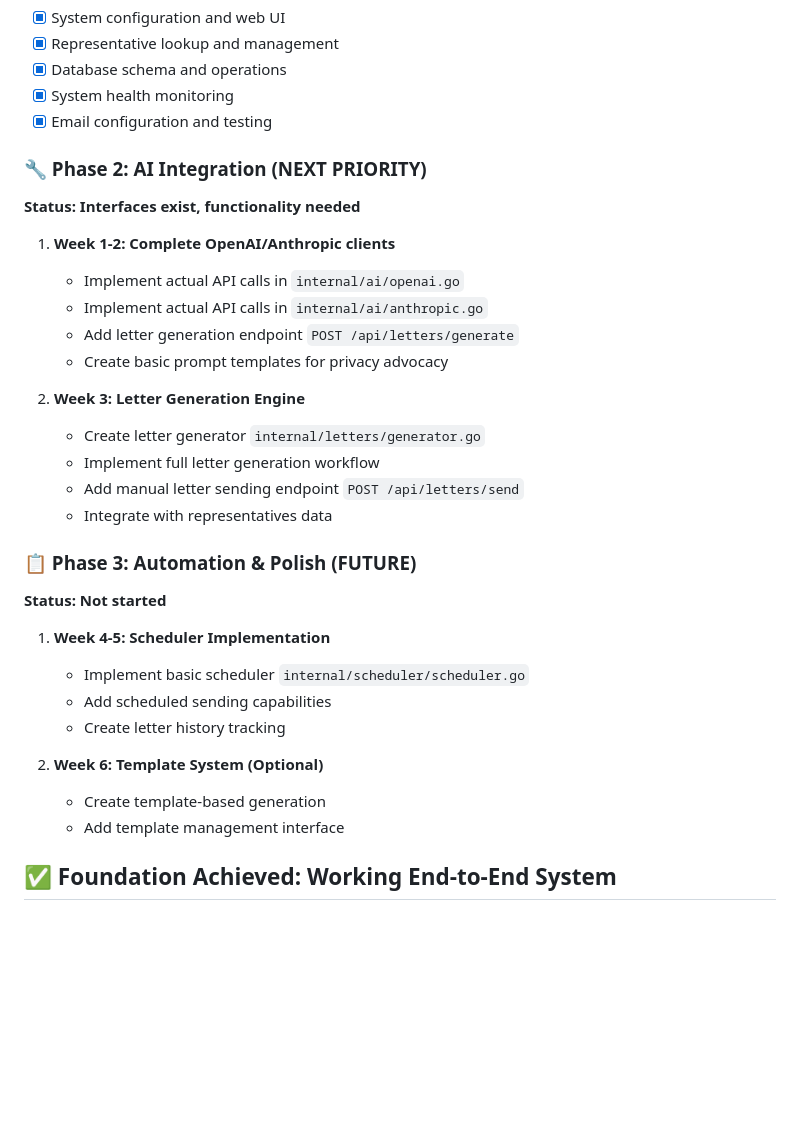
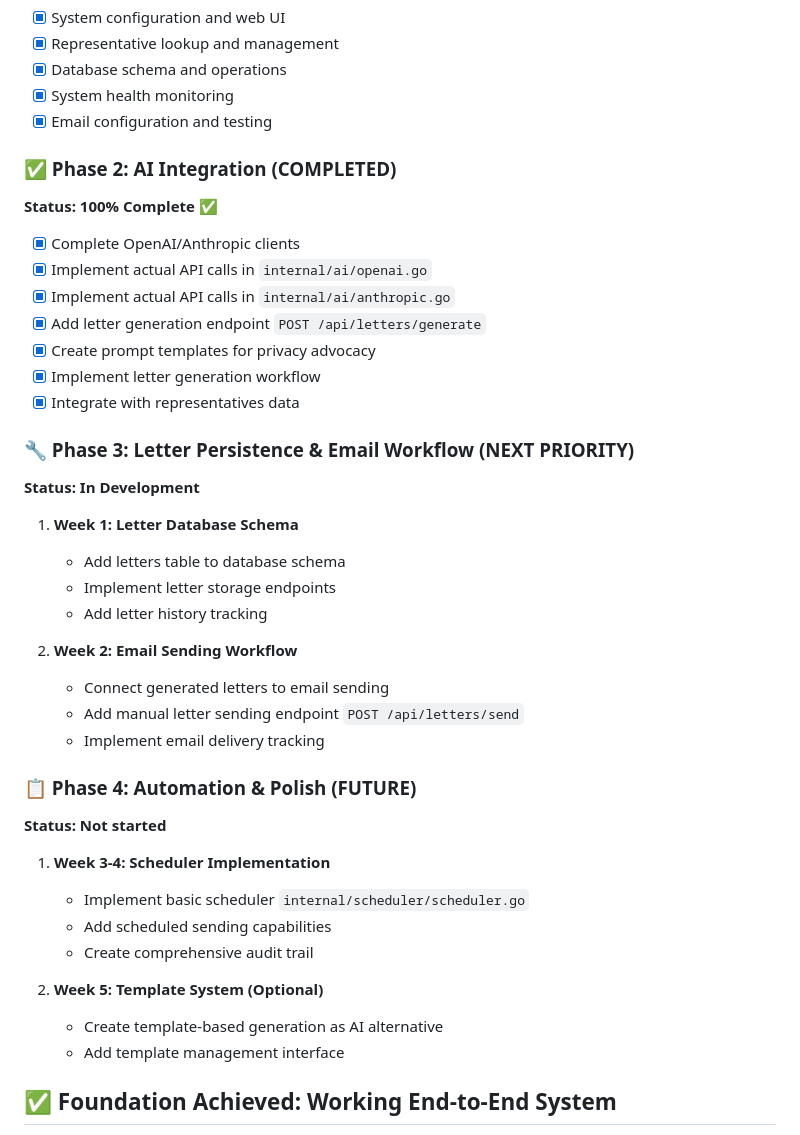
Before and after one commit to yourdatasucks/lettersmith, a Markdown page: IMPLEMENTATION_PLAN.md, the part around one of its changes. Drawn GitHub-style; blank space fills up the shorter version.

```diff
--- a/IMPLEMENTATION_PLAN.md
+++ b/IMPLEMENTATION_PLAN.md
@@ -151,29 +159,37 @@ internal/scheduler/jobs.go         # Job definitions (not started)
 - [x] System health monitoring
 - [x] Email configuration and testing
 
-### 🔧 Phase 2: AI Integration (NEXT PRIORITY)
-**Status: Interfaces exist, functionality needed**
-1. **Week 1-2: Complete OpenAI/Anthropic clients**
-   - Implement actual API calls in `internal/ai/openai.go`
-   - Implement actual API calls in `internal/ai/anthropic.go`
-   - Add letter generation endpoint `POST /api/letters/generate`
-   - Create basic prompt templates for privacy advocacy
+### ✅ Phase 2: AI Integration (COMPLETED)
+**Status: 100% Complete** ✅
+- [x] Complete OpenAI/Anthropic clients
+- [x] Implement actual API calls in `internal/ai/openai.go`
+- [x] Implement actual API calls in `internal/ai/anthropic.go`
+- [x] Add letter generation endpoint `POST /api/letters/generate`
+- [x] Create prompt templates for privacy advocacy
+- [x] Implement letter generation workflow
+- [x] Integrate with representatives data
 
-2. **Week 3: Letter Generation Engine**
-   - Create letter generator `internal/letters/generator.go`
-   - Implement full letter generation workflow
+### 🔧 Phase 3: Letter Persistence & Email Workflow (NEXT PRIORITY)
+**Status: In Development**
+1. **Week 1: Letter Database Schema**
+   - Add letters table to database schema
+   - Implement letter storage endpoints
+   - Add letter history tracking
+
+2. **Week 2: Email Sending Workflow**
+   - Connect generated letters to email sending
    - Add manual letter sending endpoint `POST /api/letters/send`
-   - Integrate with representatives data
+   - Implement email delivery tracking
 
-### 📋 Phase 3: Automation & Polish (FUTURE)
+### 📋 Phase 4: Automation & Polish (FUTURE)
 **Status: Not started**
-1. **Week 4-5: Scheduler Implementation**
+1. **Week 3-4: Scheduler Implementation**
    - Implement basic scheduler `internal/scheduler/scheduler.go`
    - Add scheduled sending capabilities
-   - Create letter history tracking
+   - Create comprehensive audit trail
 
-2. **Week 6: Template System (Optional)**
-   - Create template-based generation
+2. **Week 5: Template System (Optional)**
+   - Create template-based generation as AI alternative
    - Add template management interface
 
 ## ✅ Foundation Achieved: Working End-to-End System
```
Also changed, not shown: other parts of IMPLEMENTATION_PLAN.md (+62 -42 lines), DEVELOPMENT.md (+47 -14 lines), README.md (+8 -4 lines).
